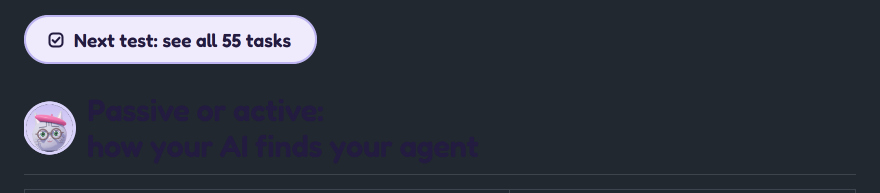
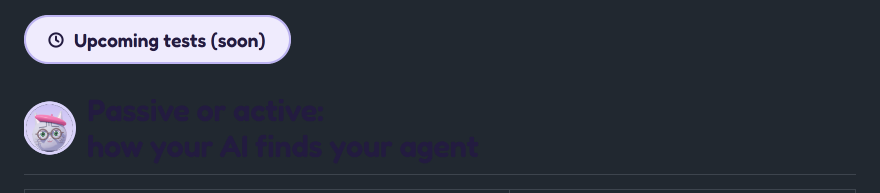
Before and after one commit to Helpercraft/helpercraft, a Markdown page: README.md, the part around the change. GitHub-like rendering; pictures changed too: docs/readme/eval3-light.png.

Commit message:
README: the test-page button now reads "Upcoming tests (soon)"
Same style as the Download button, light and dark, with a clock icon instead of a tick.

Co-Authored-By: Claude Opus 5.5 <noreply@anthropic.com>

```diff
--- a/README.md
+++ b/README.md
@@ -131,7 +131,7 @@ You are a cheerful support agent. You work in customer care. You mostly talk wit
 
 <a href="docs/evaluation.md"><picture><source media="(prefers-color-scheme: dark)" srcset="docs/readme/eval2-dark.png"><img src="docs/readme/eval2-light.png" width="600" alt="With and without a Helpercraft team folder, test of 29 September 2026. Out of 60 pairs of answers judged blind. Against the AI alone, with no agents: first run, team folder preferred 25, tie 12, other preferred 23; after the fix, 35, 10, 15, preferred beyond chance. Against the same agents installed as skills: first run 12, 12, 36; after the fix, 30, 12, 18, ahead but could be luck. After the fix the team folder picked the right agents in 59 of 60 runs (installed skills: 49)."></picture></a>
 
-<a href="https://helpercraft.github.io/helpercraft/docs/evaluation-3-tasks.html"><picture><source media="(prefers-color-scheme: dark)" srcset="docs/readme/eval3-dark.png"><img src="docs/readme/eval3-light.png" width="294" alt="Next test: see all 55 tasks"></picture></a>
+<a href="https://helpercraft.github.io/helpercraft/docs/evaluation-3-tasks.html"><picture><source media="(prefers-color-scheme: dark)" srcset="docs/readme/eval3-dark.png"><img src="docs/readme/eval3-light.png" width="268" alt="Upcoming tests (soon)"></picture></a>
 
 <h2><picture><source media="(prefers-color-scheme: dark)" srcset="docs/readme/h-active-dark.png"><img src="docs/readme/h-active-light.png" width="461" alt="Passive or active: how your AI finds your agent"></picture></h2>
 
```
Also changed, not shown: docs/readme/eval3-dark.png.
